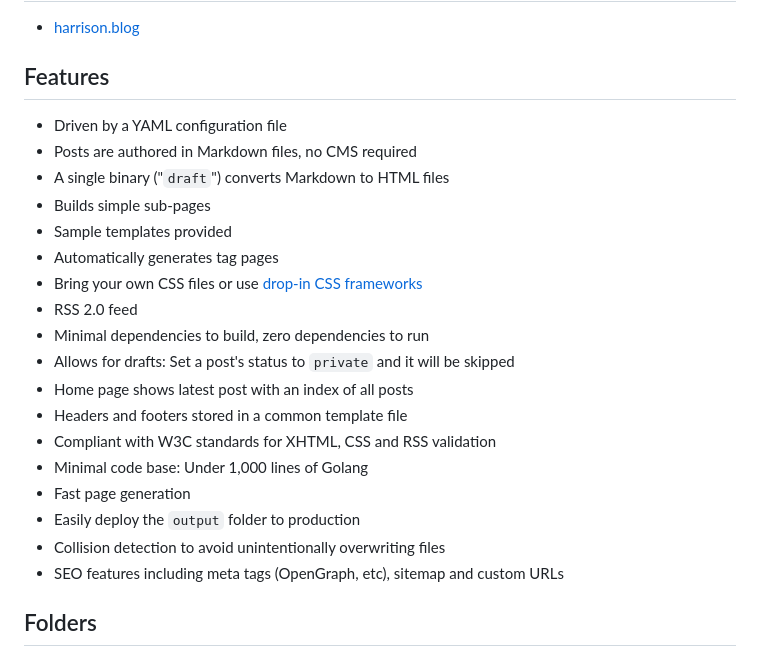
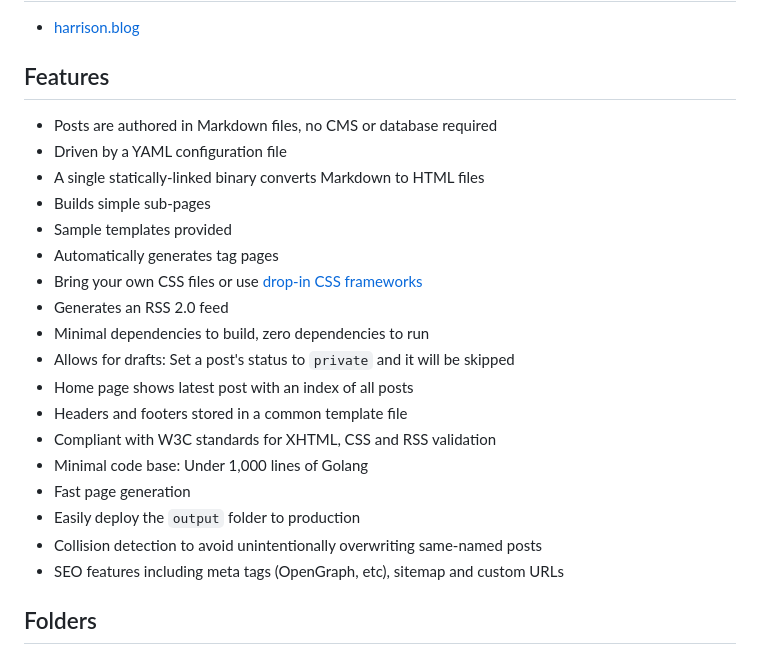
Before and after one commit to harrisonpage/draft, a Markdown page: README.md, the part around the change. GitHub-like rendering.

Commit message:
fix feature list

```diff
--- a/README.md
+++ b/README.md
@@ -12,14 +12,14 @@ No support for packaging external files, images, deployment or hosting. Just a s
 
 ## Features
 
+* Posts are authored in Markdown files, no CMS or database required
 * Driven by a YAML configuration file
-* Posts are authored in Markdown files, no CMS required
-* A single binary ("`draft`") converts Markdown to HTML files
+* A single statically-linked binary converts Markdown to HTML files
 * Builds simple sub-pages
 * Sample templates provided
 * Automatically generates tag pages
 * Bring your own CSS files or use [drop-in CSS frameworks](https://github.com/swyxio/spark-joy/blob/master/README.md#drop-in-css-frameworks)
-* RSS 2.0 feed
+* Generates an RSS 2.0 feed
 * Minimal dependencies to build, zero dependencies to run
 * Allows for drafts: Set a post's status to `private` and it will be skipped
 * Home page shows latest post with an index of all posts
@@ -28,7 +28,7 @@ No support for packaging external files, images, deployment or hosting. Just a s
 * Minimal code base: Under 1,000 lines of Golang
 * Fast page generation
 * Easily deploy the `output` folder to production
-* Collision detection to avoid unintentionally overwriting files
+* Collision detection to avoid unintentionally overwriting same-named posts
 * SEO features including meta tags (OpenGraph, etc), sitemap and custom URLs
 
 ## Folders
```
